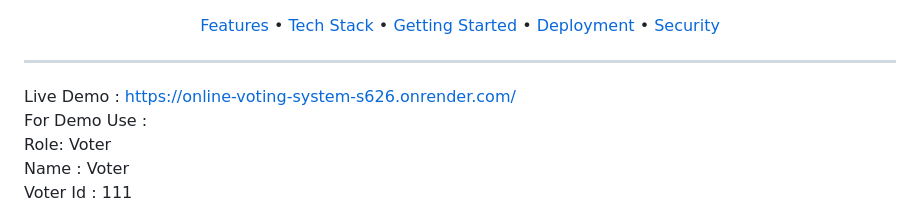
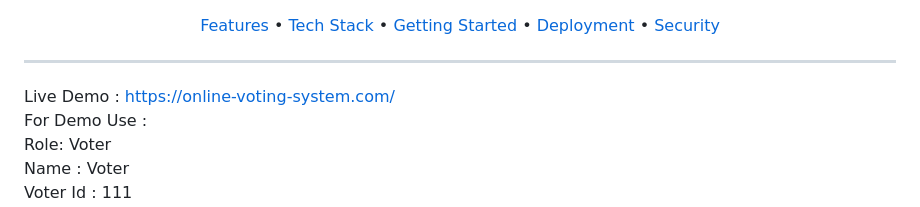
Before and after one commit to kapilkumawat18/Online_Voting_System, a Markdown page: README.md, the part around the change. Rendered like a GitHub page.

```diff
--- a/README.md
+++ b/README.md
@@ -15,7 +15,7 @@ A full-stack web application for running secure, role-based online elections —
 </div>
 
 ---
-Live Demo : [https://online-voting-system-s626.onrender.com/](https://online-voting-system-5dvv.onrender.com) <br>
+Live Demo : [https://online-voting-system.com/](https://online-voting-system-5dvv.onrender.com) <br>
 For Demo Use : <br>
 Role: Voter <br>
 Name : Voter <br>
```
